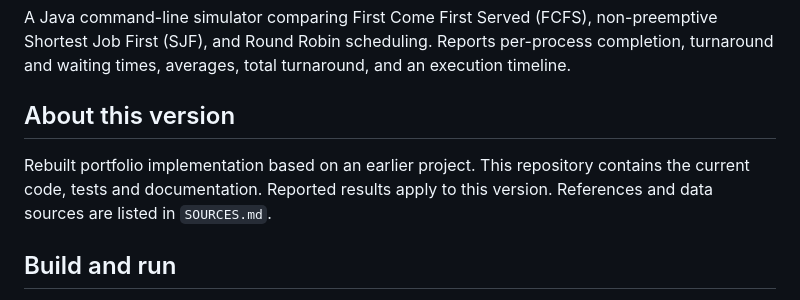
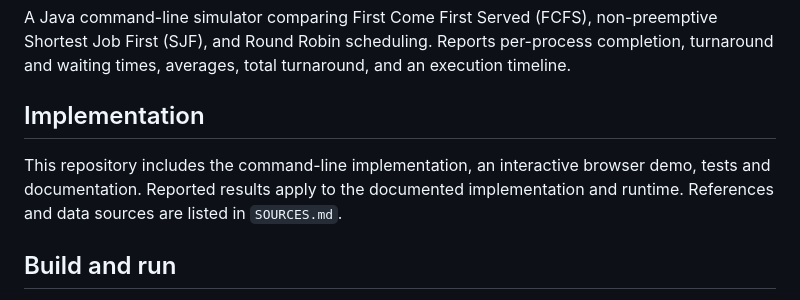
Before and after one commit to surajsuman23/cpu-scheduling-simulator, a Markdown page: README.md, the part around the change. Drawn GitHub-style.

Commit message:
Document browser and command-line implementations

```diff
--- a/README.md
+++ b/README.md
@@ -5,9 +5,9 @@
 
 A Java command-line simulator comparing First Come First Served (FCFS), non-preemptive Shortest Job First (SJF), and Round Robin scheduling. Reports per-process completion, turnaround and waiting times, averages, total turnaround, and an execution timeline.
 
-## About this version
+## Implementation
 
-Rebuilt portfolio implementation based on an earlier project. This repository contains the current code, tests and documentation. Reported results apply to this version. References and data sources are listed in `SOURCES.md`.
+This repository includes the command-line implementation, an interactive browser demo, tests and documentation. Reported results apply to the documented implementation and runtime. References and data sources are listed in `SOURCES.md`.
 
 ## Build and run
 
```
